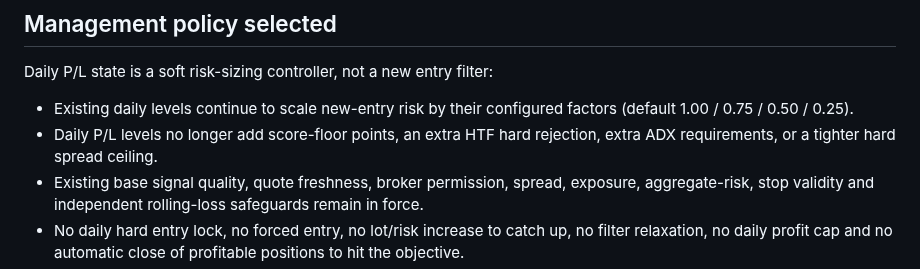
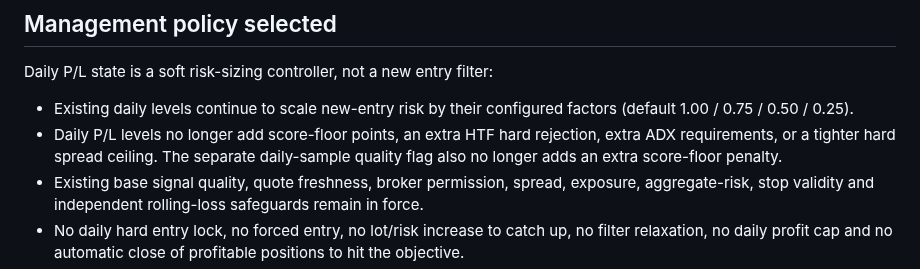
Before and after one commit to raylerr481/bitey-system-bots-trading, a Markdown page: BITEY_SCALPER_v1_5_31_INTRADAY_PERFORMANCE_MANAGER.md, the part around the change. GitHub-like rendering.

Commit message:
Clarify daily sample quality no longer adds hard score penalty

```diff
--- a/BITEY_SCALPER_v1_5_31_INTRADAY_PERFORMANCE_MANAGER.md
+++ b/BITEY_SCALPER_v1_5_31_INTRADAY_PERFORMANCE_MANAGER.md
@@ -26,7 +26,7 @@ All trade net values use `OrderProfit()+OrderSwap()+OrderCommission()`. Floating
 
 Daily P/L state is a soft risk-sizing controller, not a new entry filter:
 - Existing daily levels continue to scale new-entry risk by their configured factors (default 1.00 / 0.75 / 0.50 / 0.25).
-- Daily P/L levels no longer add score-floor points, an extra HTF hard rejection, extra ADX requirements, or a tighter hard spread ceiling.
+- Daily P/L levels no longer add score-floor points, an extra HTF hard rejection, extra ADX requirements, or a tighter hard spread ceiling. The separate daily-sample quality flag also no longer adds an extra score-floor penalty.
 - Existing base signal quality, quote freshness, broker permission, spread, exposure, aggregate-risk, stop validity and independent rolling-loss safeguards remain in force.
 - No daily hard entry lock, no forced entry, no lot/risk increase to catch up, no filter relaxation, no daily profit cap and no automatic close of profitable positions to hit the objective.
 - The existing multi-family signal engine and candidate quality ranking remain in place. This version does not invent or hot-swap untested strategy families; strategy-level attribution is a separate evidence task.
```
